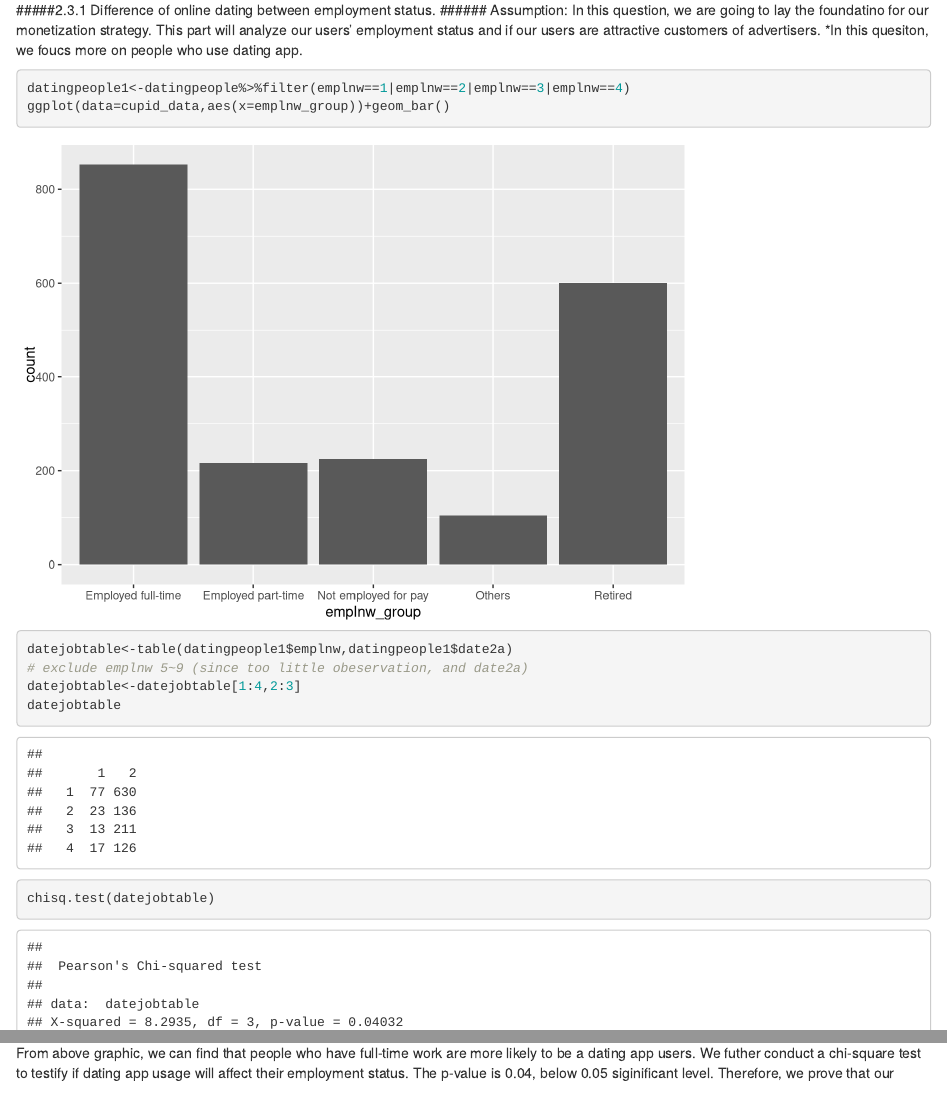
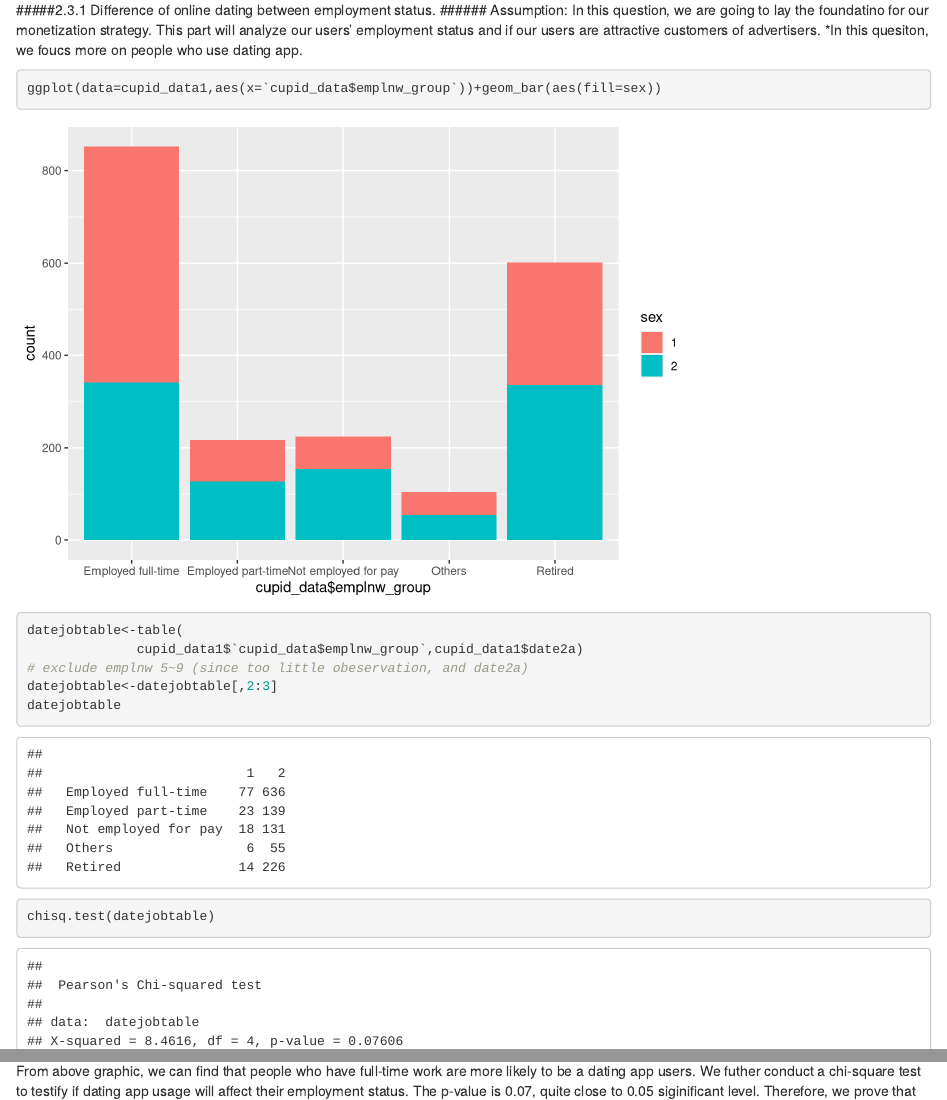
Before and after one commit to tmh2015/MSF_Group5-1, an R Markdown document (mainframework.Rmd): the page in a window 1100 px wide, from 16220 px down, and a second part further down, joined at a grey line. Rendered offline with R 4.5, knitr and Pandoc, with nearby package versions; some code elsewhere in the file could not run offline.

Commit message:
add my part

````diff
--- a/mainframework.Rmd
+++ b/mainframework.Rmd
@@ -552,20 +552,22 @@ chisq.test(table(date2a.game1))
 ## relationship between job searching preference and online dating preference  (Zhewei)
 cupid_data1 <- read.csv ( "./Dataset/June 10-July 12, 2015 - Gaming, Jobs and Broadband - CSV.csv", colClasses = "factor" )
 cupid_data1 <- tbl_df( cupid_data1 )
+cupid_data1<-cbind(cupid_data1,cupid_data$emplnw_group,             cupid_data$inc_group, cupid_data$educ2)
+#cupid_data1$`cupid_data$emplnw_group`
 datingpeople <- cupid_data1 %>% filter (( eminuse == 1 | intmob                   ==1 ) & smart1 == 1 )
 ```
 
 
 ```{r}
-datingpeople1<-datingpeople%>%filter(emplnw==1|emplnw==2|emplnw==3|emplnw==4)
-ggplot(data=cupid_data,aes(x=emplnw_group))+geom_bar()
-datejobtable<-table(datingpeople1$emplnw,datingpeople1$date2a)
+ggplot(data=cupid_data1,aes(x=`cupid_data$emplnw_group`))+geom_bar(aes(fill=sex))
+datejobtable<-table(
+              cupid_data1$`cupid_data$emplnw_group`,cupid_data1$date2a)
 # exclude emplnw 5~9 (since too little obeservation, and date2a)
-datejobtable<-datejobtable[1:4,2:3]
+datejobtable<-datejobtable[,2:3]
 datejobtable
 chisq.test(datejobtable)
 ```
-From above graphic, we can find that people who have full-time work are more likely to be a dating app users. We futher conduct a chi-square test to testify if dating app usage will affect their employment status. The p-value is 0.04, below 0.05 siginificant level. Therefore, we prove that our users are potential customers for advertiser.
+From above graphic, we can find that people who have full-time work are more likely to be a dating app users. We futher conduct a chi-square test to testify if dating app usage will affect their employment status. The p-value is 0.07, quite close to 0.05 siginificant level. Therefore, we prove that our users are potential customers for advertiser.
 ##### Action : We will use this figure in our sales kit to convince our advertisers that by investing in our in-app AD, they can acquire huge return.
 
 #### 2.3.2: Is there a model can be used to describe job emplyment and dating app usage?
````
